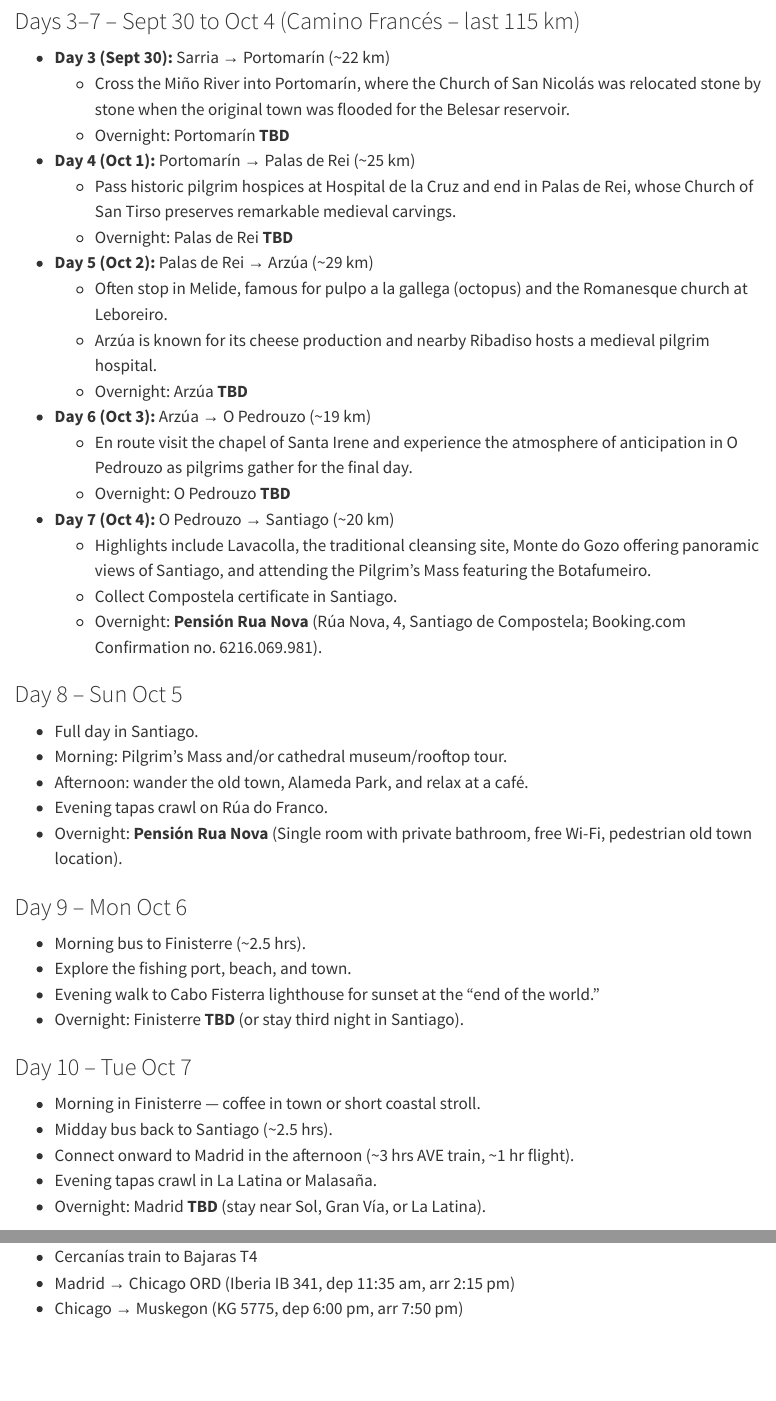
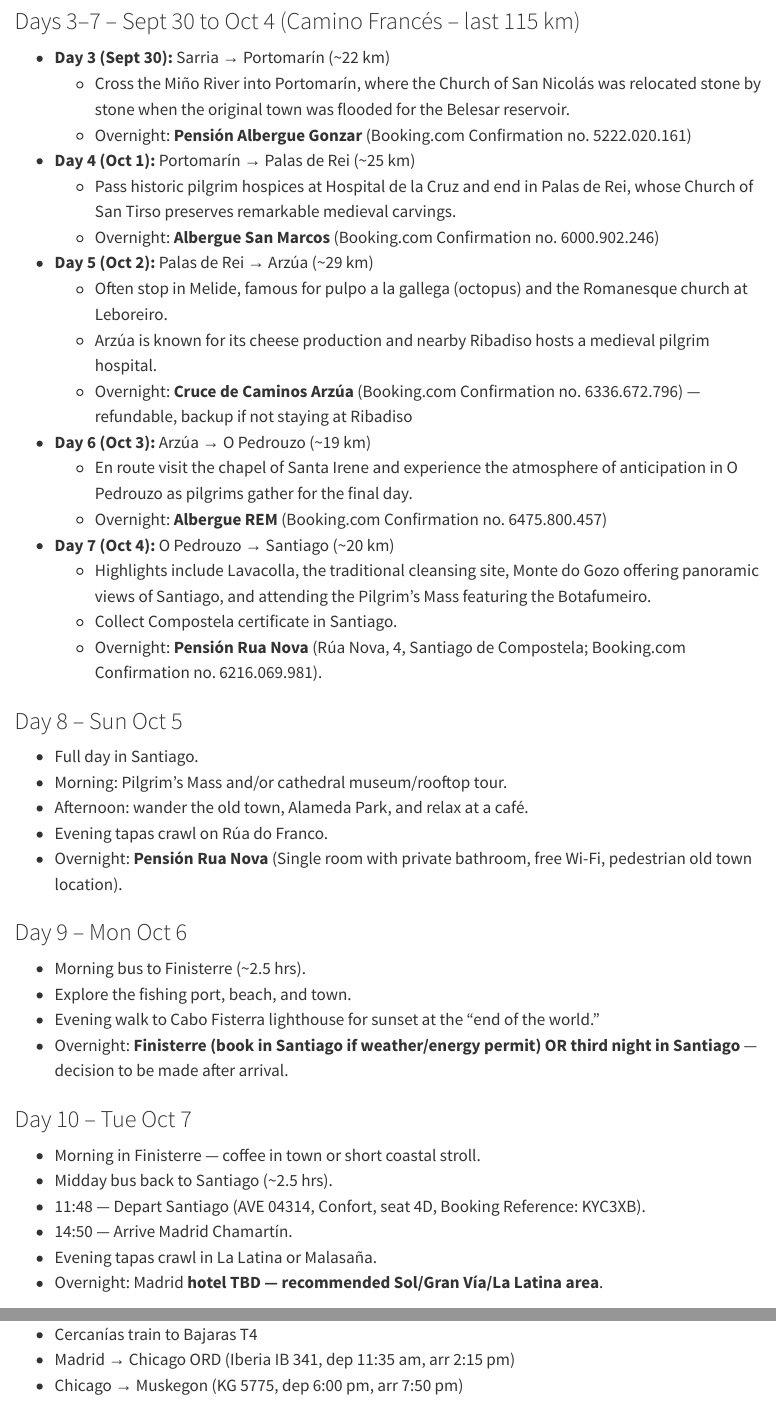
Before and after one commit to davandyke/spain-2025, a Quarto document (spain-2025-itinerary.qmd): the page in a window 1100 px wide, from 1090 px down, and a second part further down, joined at a grey line. Rendered offline with R 4.5, knitr and Pandoc in place of Quarto, with nearby package versions; menus at the side of the page are left out.

Commit message:
new hotels and train

```diff
--- a/spain-2025-itinerary.qmd
+++ b/spain-2025-itinerary.qmd
@@ -41,17 +41,17 @@
 ### Days 3–7 – Sept 30 to Oct 4 (Camino Francés – last 115 km)
 - **Day 3 (Sept 30):** Sarria → Portomarín (~22 km)
   - Cross the Miño River into Portomarín, where the Church of San Nicolás was relocated stone by stone when the original town was flooded for the Belesar reservoir.
-  - Overnight: Portomarín **TBD**
+  - Overnight: **Pensión Albergue Gonzar** (Booking.com Confirmation no. 5222.020.161)
 - **Day 4 (Oct 1):** Portomarín → Palas de Rei (~25 km)
   - Pass historic pilgrim hospices at Hospital de la Cruz and end in Palas de Rei, whose Church of San Tirso preserves remarkable medieval carvings.
-  - Overnight: Palas de Rei **TBD**
+  - Overnight: **Albergue San Marcos** (Booking.com Confirmation no. 6000.902.246)
 - **Day 5 (Oct 2):** Palas de Rei → Arzúa (~29 km)
   - Often stop in Melide, famous for pulpo a la gallega (octopus) and the Romanesque church at Leboreiro.
   - Arzúa is known for its cheese production and nearby Ribadiso hosts a medieval pilgrim hospital.
-  - Overnight: Arzúa **TBD**
+  - Overnight: **Cruce de Caminos Arzúa** (Booking.com Confirmation no. 6336.672.796) — refundable, backup if not staying at Ribadiso
 - **Day 6 (Oct 3):** Arzúa → O Pedrouzo (~19 km)
   - En route visit the chapel of Santa Irene and experience the atmosphere of anticipation in O Pedrouzo as pilgrims gather for the final day.
-  - Overnight: O Pedrouzo **TBD**
+  - Overnight: **Albergue REM** (Booking.com Confirmation no. 6475.800.457)
 - **Day 7 (Oct 4):** O Pedrouzo → Santiago (~20 km)
   - Highlights include Lavacolla, the traditional cleansing site, Monte do Gozo offering panoramic views of Santiago, and attending the Pilgrim’s Mass featuring the Botafumeiro.
   - Collect Compostela certificate in Santiago.
@@ -68,14 +68,15 @@
 - Morning bus to Finisterre (~2.5 hrs).
 - Explore the fishing port, beach, and town.
 - Evening walk to Cabo Fisterra lighthouse for sunset at the “end of the world.”
-- Overnight: Finisterre **TBD** (or stay third night in Santiago).
+- Overnight: **Finisterre (book in Santiago if weather/energy permit) OR third night in Santiago** — decision to be made after arrival.
 
 ### Day 10 – Tue Oct 7
 - Morning in Finisterre — coffee in town or short coastal stroll.
 - Midday bus back to Santiago (~2.5 hrs).
-- Connect onward to Madrid in the afternoon (~3 hrs AVE train, ~1 hr flight).
+- 11:48 — Depart Santiago (AVE 04314, Confort, seat 4D, Booking Reference: KYC3XB).
+- 14:50 — Arrive Madrid Chamartín.
 - Evening tapas crawl in La Latina or Malasaña.
-- Overnight: Madrid **TBD** (stay near Sol, Gran Vía, or La Latina).
+- Overnight: Madrid **hotel TBD — recommended Sol/Gran Vía/La Latina area**.
 
 ### Day 11 – Wed Oct 8
 - Cercanías train to Bajaras T4
```
